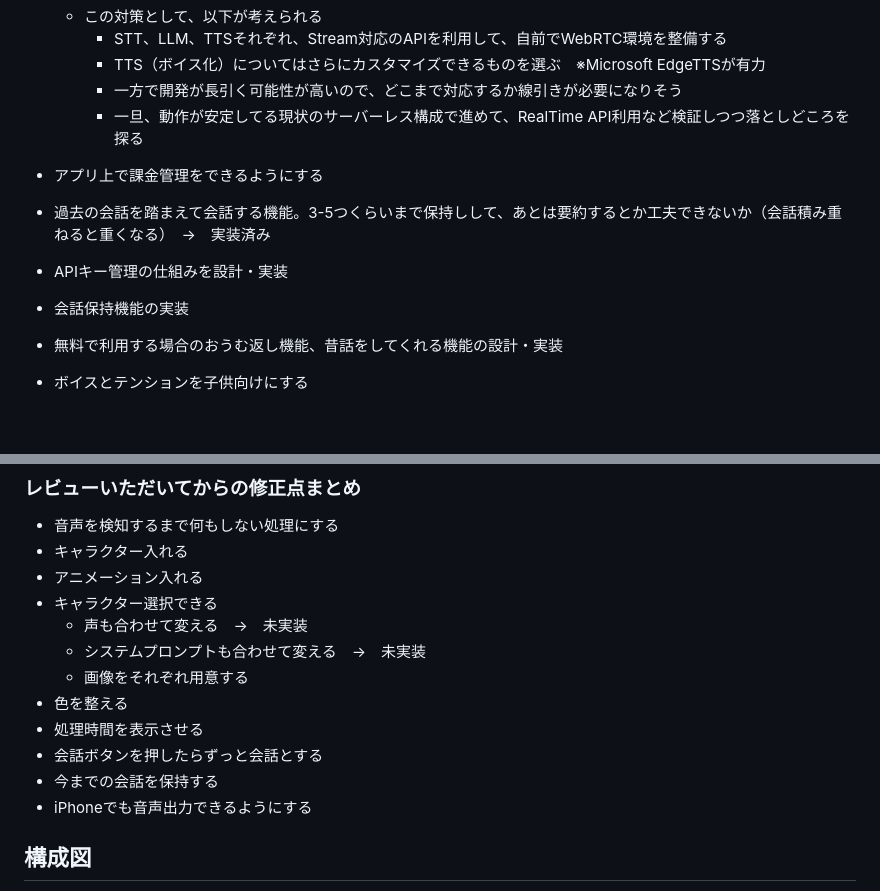
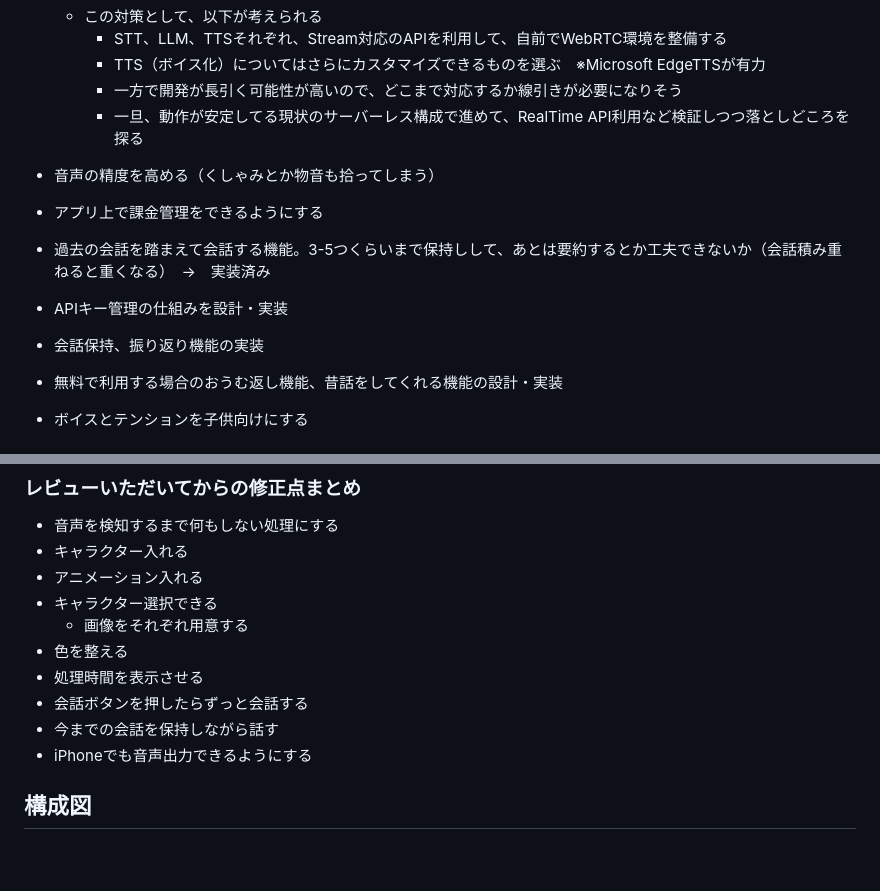
Before and after one commit to tomonoriyamazaki/toytalk, a Markdown page: README.md, 2 parts joined by grey strips. Rendered like a GitHub page; blank space fills up the shorter version.

```diff
--- a/README.md
+++ b/README.md
@@ -45,10 +45,11 @@ SS Bootcamp 3rd #2025
     - 一方で開発が長引く可能性が高いので、どこまで対応するか線引きが必要になりそう
     - 一旦、動作が安定してる現状のサーバーレス構成で進めて、RealTime API利用など検証しつつ落としどころを探る
 
+- 音声の精度を高める（くしゃみとか物音も拾ってしまう）
 - アプリ上で課金管理をできるようにする
 - 過去の会話を踏まえて会話する機能。3-5つくらいまで保持しして、あとは要約するとか工夫できないか（会話積み重ねると重くなる）　→　実装済み
 - APIキー管理の仕組みを設計・実装
-- 会話保持機能の実装
+- 会話保持、振り返り機能の実装
 - 無料で利用する場合のおうむ返し機能、昔話をしてくれる機能の設計・実装
 - ボイスとテンションを子供向けにする
 
@@ -60,13 +61,11 @@ SS Bootcamp 3rd #2025
 - キャラクター入れる
 - アニメーション入れる
 - キャラクター選択できる
-  - 声も合わせて変える　→　未実装
-  - システムプロンプトも合わせて変える　→　未実装
   - 画像をそれぞれ用意する
 - 色を整える
 - 処理時間を表示させる
-- 会話ボタンを押したらずっと会話とする
-- 今までの会話を保持する
+- 会話ボタンを押したらずっと会話する
+- 今までの会話を保持しながら話す
 - iPhoneでも音声出力できるようにする
 
 
```
Also changed, not shown: other parts of README.md (+1 -1 lines).
